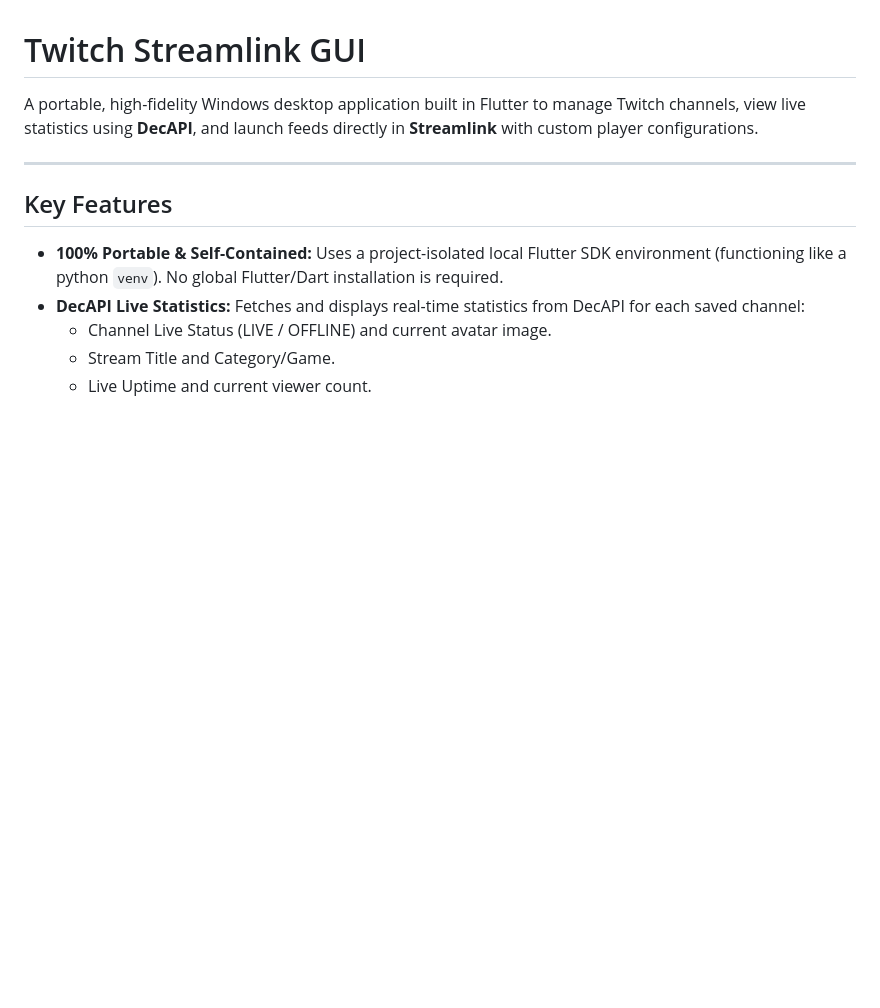
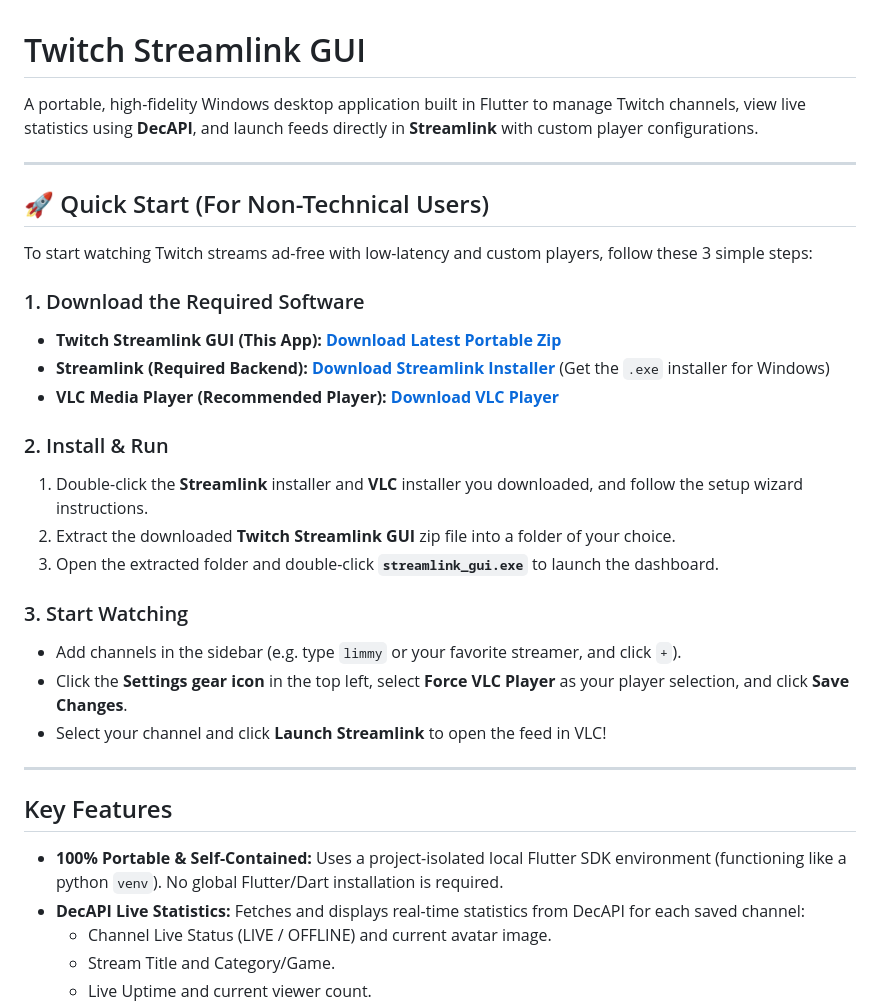
Before and after one commit to MohsenBlur/streamlink-gui, a Markdown page: README.md, the part around the change. GitHub-like rendering; blank space fills up the shorter version.

Commit message:
Docs: Add quick start guide for non-technical users to README.md

```diff
--- a/README.md
+++ b/README.md
@@ -1,6 +1,27 @@
 # Twitch Streamlink GUI
 
 A portable, high-fidelity Windows desktop application built in Flutter to manage Twitch channels, view live statistics using **DecAPI**, and launch feeds directly in **Streamlink** with custom player configurations.
+
+---
+
+## 🚀 Quick Start (For Non-Technical Users)
+
+To start watching Twitch streams ad-free with low-latency and custom players, follow these 3 simple steps:
+
+### 1. Download the Required Software
+*   **Twitch Streamlink GUI (This App):** **[Download Latest Portable Zip](https://github.com/MohsenBlur/streamlink-gui/releases/download/v1.0.0/streamlink-gui-win-x64.zip)**
+*   **Streamlink (Required Backend):** **[Download Streamlink Installer](https://github.com/streamlink/streamlink/releases)** (Get the `.exe` installer for Windows)
+*   **VLC Media Player (Recommended Player):** **[Download VLC Player](https://www.videolan.org/vlc/)**
+
+### 2. Install & Run
+1.  Double-click the **Streamlink** installer and **VLC** installer you downloaded, and follow the setup wizard instructions.
+2.  Extract the downloaded **Twitch Streamlink GUI** zip file into a folder of your choice.
+3.  Open the extracted folder and double-click **`streamlink_gui.exe`** to launch the dashboard.
+
+### 3. Start Watching
+*   Add channels in the sidebar (e.g. type `limmy` or your favorite streamer, and click `+`).
+*   Click the **Settings gear icon** in the top left, select **Force VLC Player** as your player selection, and click **Save Changes**.
+*   Select your channel and click **Launch Streamlink** to open the feed in VLC!
 
 ---
 
```
